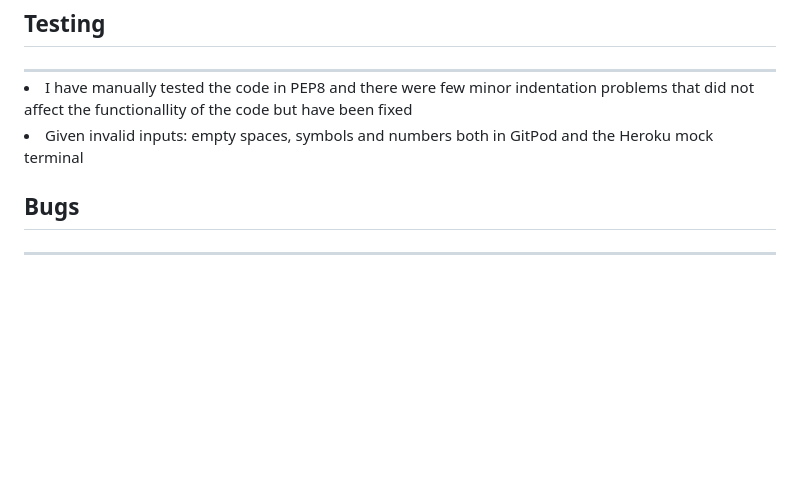
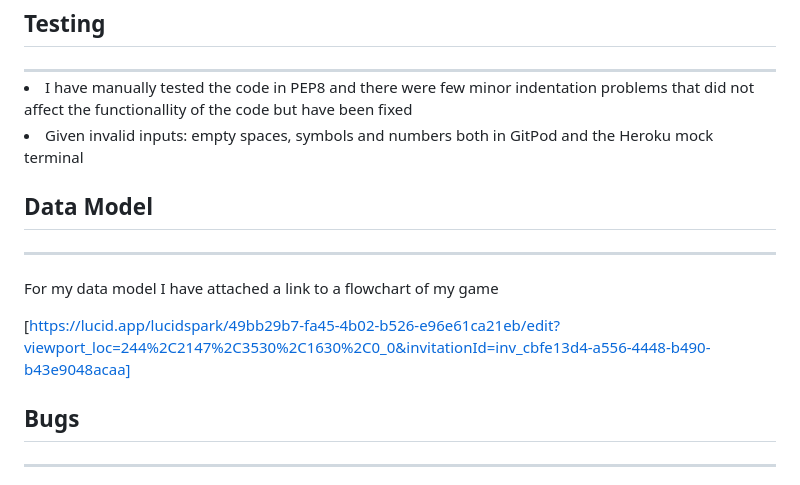
Before and after one commit to MRusinova/Hangman, a Markdown page: README.md, the part around the change printed below. Rendered like a GitHub page; blank space fills up the shorter version.

```diff
--- a/README.md
+++ b/README.md
@@ -48,6 +48,13 @@ Random word generation
 <li> I have manually tested the code in PEP8 and there were few minor indentation problems that did not affect the functionallity of the code but have been fixed
 <li> Given invalid inputs: empty spaces, symbols and numbers both in GitPod and the Heroku mock terminal
 
+## Data Model
+<hr>
+For my data model I have attached a link to a flowchart of my game
+
+[https://lucid.app/lucidspark/49bb29b7-fa45-4b02-b526-e96e61ca21eb/edit?viewport_loc=244%2C2147%2C3530%2C1630%2C0_0&invitationId=inv_cbfe13d4-a556-4448-b490-b43e9048acaa]
+
+
 ## Bugs
 <hr>
 Solved bugs
```
Also changed, not shown: other parts of README.md (+7 -0 lines), README images/Indentation white spaces.png (added), README images/White spaces around operators.png (added), 1 other file.
